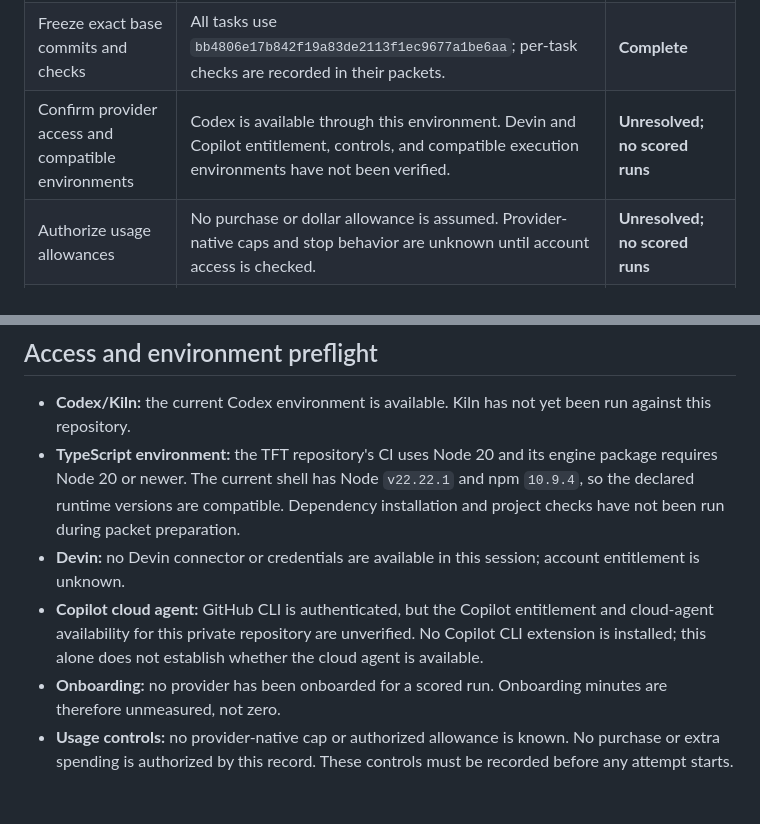
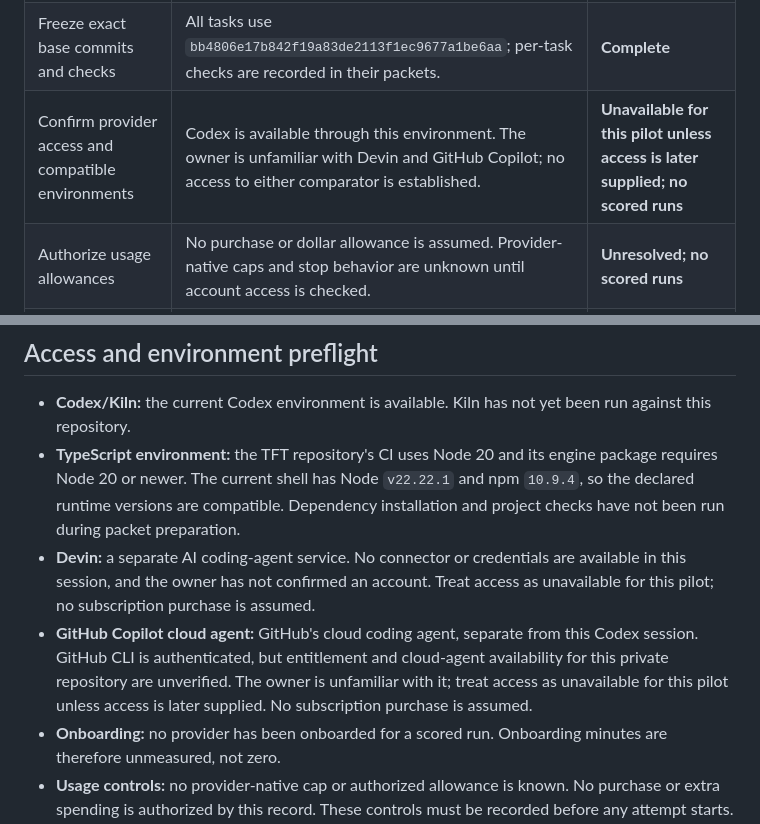
Before and after one commit to VictorGTheCoder/Kiln, a Markdown page: docs/pilot-readiness.md, 2 parts joined by grey strips. Rendered like a GitHub page; blank space fills up the shorter version.

Commit message:
docs: record unavailable pilot comparators

```diff
--- a/docs/pilot-readiness.md
+++ b/docs/pilot-readiness.md
@@ -46,7 +46,7 @@ Record actual start/end timestamps and deviations. Do not expose earlier provide
 | Authorize isolated evaluation copies | Owner said the TFT repo may be used for the pilot. Keep copies isolated and do not merge or deploy. | **Complete for pilot scope** |
 | Name three actual developer needs | T1 comes from issue #28; T2 and T3 are bounded slices of the owner's open Playbook 18.2 request. T3's follow-up is labeled evaluator-authored. | **Complete with provenance recorded** |
 | Freeze exact base commits and checks | All tasks use `bb4806e17b842f19a83de2113f1ec9677a1be6aa`; per-task checks are recorded in their packets. | **Complete** |
-| Confirm provider access and compatible environments | Codex is available through this environment. Devin and Copilot entitlement, controls, and compatible execution environments have not been verified. | **Unresolved; no scored runs** |
+| Confirm provider access and compatible environments | Codex is available through this environment. The owner is unfamiliar with Devin and GitHub Copilot; no access to either comparator is established. | **Unavailable for this pilot unless access is later supplied; no scored runs** |
 | Authorize usage allowances | No purchase or dollar allowance is assumed. Provider-native caps and stop behavior are unknown until account access is checked. | **Unresolved; no scored runs** |
 | Freeze decision threshold | At least 30% lower active time than the better competitor, no lower no-repair acceptance, and no higher measured variable cost. | **Complete** |
 | Freeze three task packets | T1, T2, and T3 packets preserve source requests, shared instructions, acceptance criteria, checks, evaluator procedures, and the Kiln workflow contract. | **Complete** |
@@ -57,8 +57,8 @@ Scored attempts must not start until these prerequisites are resolved and record
 
 - **Codex/Kiln:** the current Codex environment is available. Kiln has not yet been run against this repository.
 - **TypeScript environment:** the TFT repository's CI uses Node 20 and its engine package requires Node 20 or newer. The current shell has Node `v22.22.1` and npm `10.9.4`, so the declared runtime versions are compatible. Dependency installation and project checks have not been run during packet preparation.
-- **Devin:** no Devin connector or credentials are available in this session; account entitlement is unknown.
-- **Copilot cloud agent:** GitHub CLI is authenticated, but the Copilot entitlement and cloud-agent availability for this private repository are unverified. No Copilot CLI extension is installed; this alone does not establish whether the cloud agent is available.
+- **Devin:** a separate AI coding-agent service. No connector or credentials are available in this session, and the owner has not confirmed an account. Treat access as unavailable for this pilot; no subscription purchase is assumed.
+- **GitHub Copilot cloud agent:** GitHub's cloud coding agent, separate from this Codex session. GitHub CLI is authenticated, but entitlement and cloud-agent availability for this private repository are unverified. The owner is unfamiliar with it; treat access as unavailable for this pilot unless access is later supplied. No subscription purchase is assumed.
 - **Onboarding:** no provider has been onboarded for a scored run. Onboarding minutes are therefore unmeasured, not zero.
 - **Usage controls:** no provider-native cap or authorized allowance is known. No purchase or extra spending is authorized by this record. These controls must be recorded before any attempt starts.
 
```
